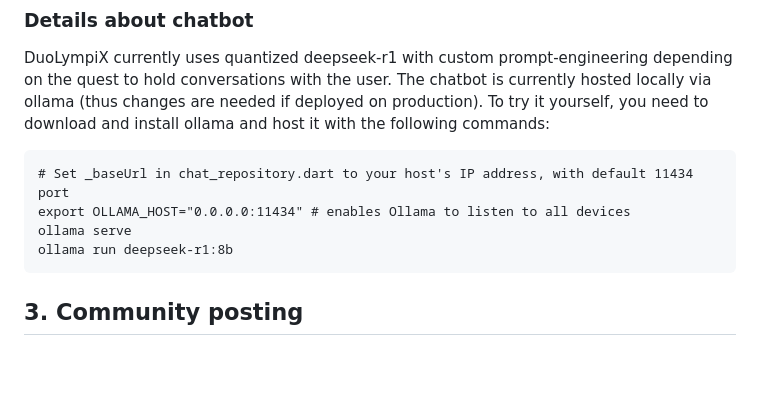
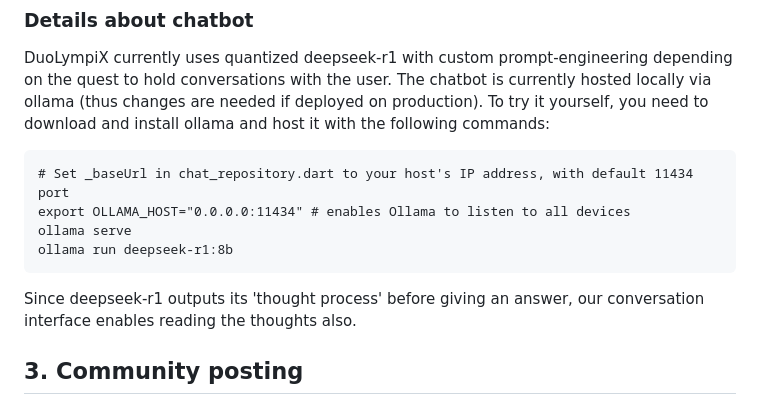
Before and after one commit to awxlong/duolympix, a Markdown page: README.md, the part around the change. GitHub-like rendering; blank space fills up the shorter version.

````diff
--- a/README.md
+++ b/README.md
@@ -24,6 +24,8 @@ export OLLAMA_HOST="0.0.0.0:11434" # enables Ollama to listen to all devices
 ollama serve
 ollama run deepseek-r1:8b
 ```
+
+Since deepseek-r1 outputs its 'thought process' before giving an answer, our conversation interface enables reading the thoughts also.
 ## 3. Community posting
 <img src="assets/demo/3_public_comment_small.gif" alt="Demo Part 3" width="50%" />
 
````
